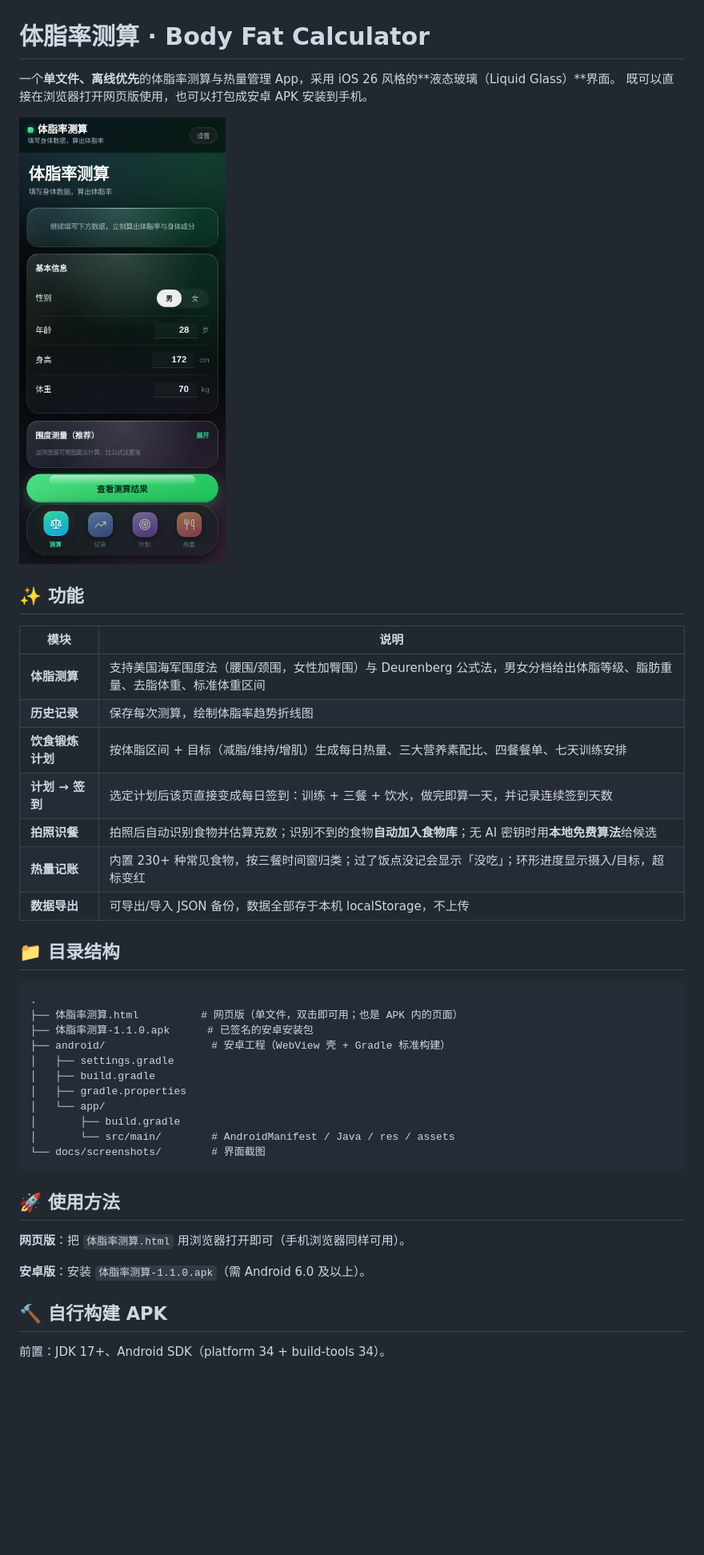
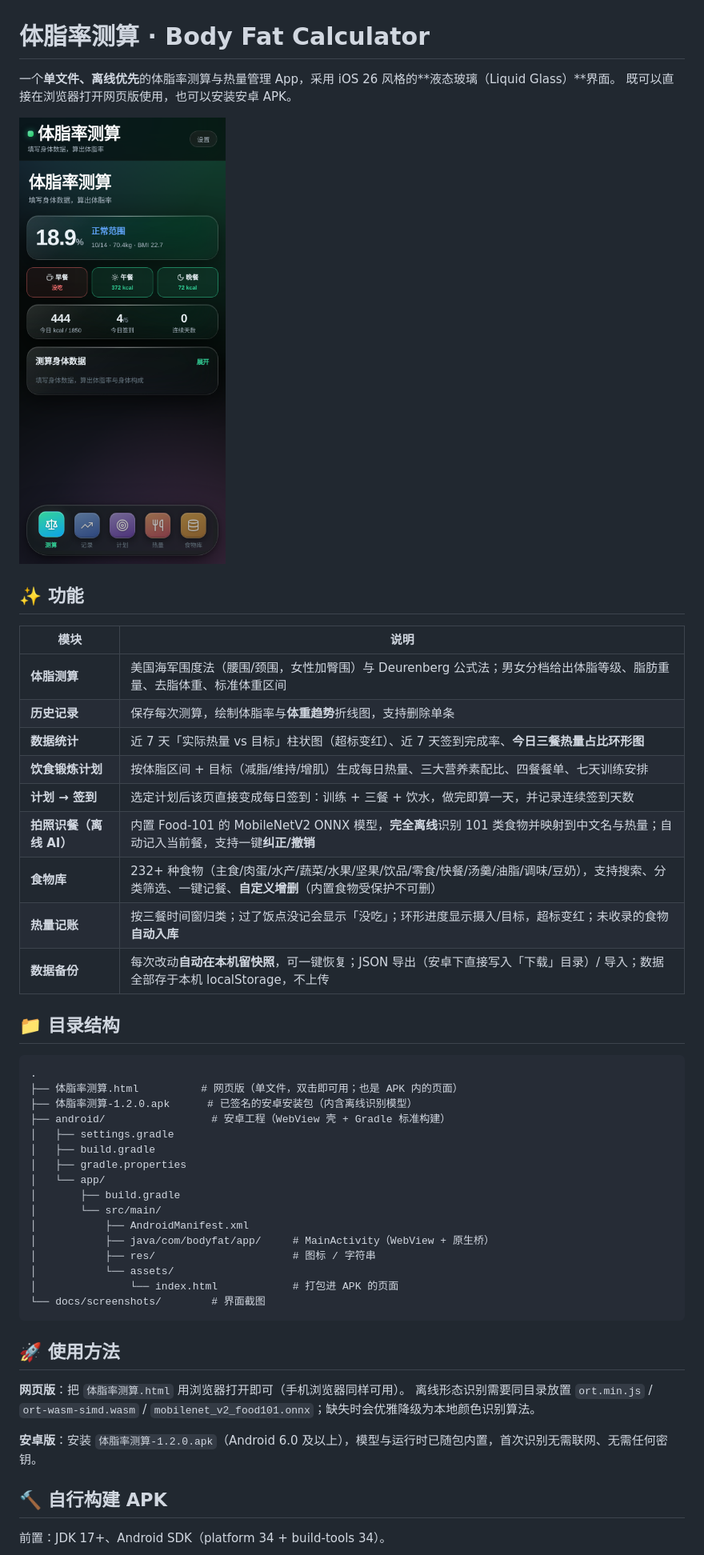
Before and after one commit to kek2233/FitNote, a Markdown page: README.md, the part around one of its changes. Shown at 80% size. Rendered like a GitHub page; pictures changed too: docs/screenshots/01-home.png; blank space fills up the shorter version.

````diff
--- a/README.md
+++ b/README.md
@@ -1,7 +1,7 @@
 # 体脂率测算 · Body Fat Calculator
 
 一个**单文件、离线优先**的体脂率测算与热量管理 App，采用 iOS 26 风格的**液态玻璃（Liquid Glass）**界面。
-既可以直接在浏览器打开网页版使用，也可以打包成安卓 APK 安装到手机。
+既可以直接在浏览器打开网页版使用，也可以安装安卓 APK。
 
 ![首页](docs/screenshots/01-home.png)
 
@@ -9,35 +9,43 @@
 
 | 模块 | 说明 |
 |---|---|
-| **体脂测算** | 支持美国海军围度法（腰围/颈围，女性加臀围）与 Deurenberg 公式法，男女分档给出体脂等级、脂肪重量、去脂体重、标准体重区间 |
-| **历史记录** | 保存每次测算，绘制体脂率趋势折线图 |
+| **体脂测算** | 美国海军围度法（腰围/颈围，女性加臀围）与 Deurenberg 公式法；男女分档给出体脂等级、脂肪重量、去脂体重、标准体重区间 |
+| **历史记录** | 保存每次测算，绘制体脂率与**体重趋势**折线图，支持删除单条 |
+| **数据统计** | 近 7 天「实际热量 vs 目标」柱状图（超标变红）、近 7 天签到完成率、**今日三餐热量占比环形图** |
 | **饮食锻炼计划** | 按体脂区间 + 目标（减脂/维持/增肌）生成每日热量、三大营养素配比、四餐餐单、七天训练安排 |
 | **计划 → 签到** | 选定计划后该页直接变成每日签到：训练 + 三餐 + 饮水，做完即算一天，并记录连续签到天数 |
-| **拍照识餐** | 拍照后自动识别食物并估算克数；识别不到的食物**自动加入食物库**；无 AI 密钥时用**本地免费算法**给候选 |
-| **热量记账** | 内置 230+ 种常见食物，按三餐时间窗归类；过了饭点没记会显示「没吃」；环形进度显示摄入/目标，超标变红 |
-| **数据导出** | 可导出/导入 JSON 备份，数据全部存于本机 localStorage，不上传 |
+| **拍照识餐（离线 AI）** | 内置 Food-101 的 MobileNetV2 ONNX 模型，**完全离线**识别 101 类食物并映射到中文名与热量；自动记入当前餐，支持一键**纠正/撤销** |
+| **食物库** | 232+ 种食物（主食/肉蛋/水产/蔬菜/水果/坚果/饮品/零食/快餐/汤羹/油脂/调味/豆奶），支持搜索、分类筛选、一键记餐、**自定义增删**（内置食物受保护不可删） |
+| **热量记账** | 按三餐时间窗归类；过了饭点没记会显示「没吃」；环形进度显示摄入/目标，超标变红；未收录的食物**自动入库** |
+| **数据备份** | 每次改动**自动在本机留快照**，可一键恢复；JSON 导出（安卓下直接写入「下载」目录）/ 导入；数据全部存于本机 localStorage，不上传 |
 
 ## 📁 目录结构
 
 ```
 .
 ├── 体脂率测算.html          # 网页版（单文件，双击即可用；也是 APK 内的页面）
-├── 体脂率测算-1.1.0.apk      # 已签名的安卓安装包
+├── 体脂率测算-1.2.0.apk      # 已签名的安卓安装包（内含离线识别模型）
 ├── android/                 # 安卓工程（WebView 壳 + Gradle 标准构建）
 │   ├── settings.gradle
 │   ├── build.gradle
 │   ├── gradle.properties
 │   └── app/
 │       ├── build.gradle
-│       └── src/main/        # AndroidManifest / Java / res / assets
+│       └── src/main/
+│           ├── AndroidManifest.xml
+│           ├── java/com/bodyfat/app/     # MainActivity（WebView + 原生桥）
+│           ├── res/                      # 图标 / 字符串
+│           └── assets/
+│               └── index.html            # 打包进 APK 的页面
 └── docs/screenshots/        # 界面截图
 ```
 
 ## 🚀 使用方法
 
 **网页版**：把 `体脂率测算.html` 用浏览器打开即可（手机浏览器同样可用）。
+离线形态识别需要同目录放置 `ort.min.js` / `ort-wasm-simd.wasm` / `mobilenet_v2_food101.onnx`；缺失时会优雅降级为本地颜色识别算法。
 
-**安卓版**：安装 `体脂率测算-1.1.0.apk`（需 Android 6.0 及以上）。
+**安卓版**：安装 `体脂率测算-1.2.0.apk`（Android 6.0 及以上），模型与运行时已随包内置，首次识别无需联网、无需任何密钥。
 
 ## 🔨 自行构建 APK
 
````
Also changed, not shown: other parts of README.md (+28 -4 lines), docs/screenshots/02-calories.png, docs/screenshots/03-history.png (added), docs/screenshots/04-food.png (added), 7 other files.
